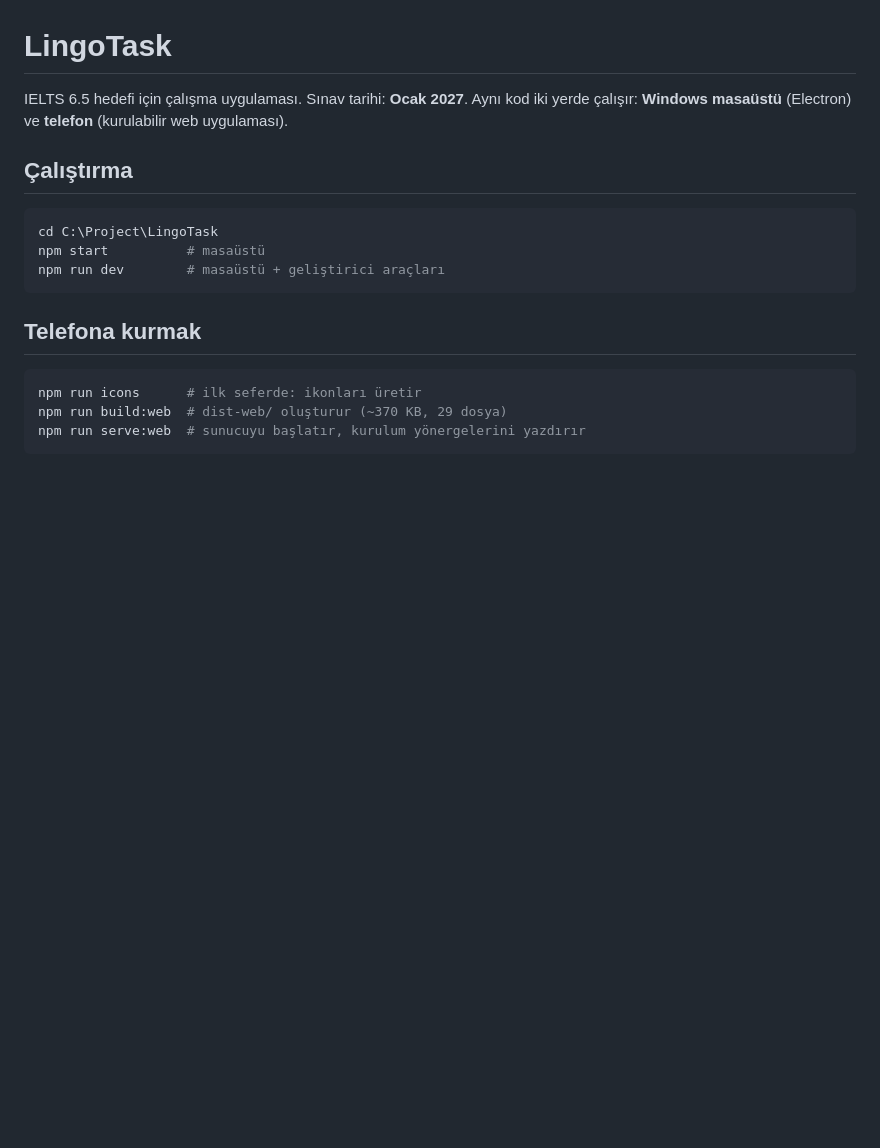
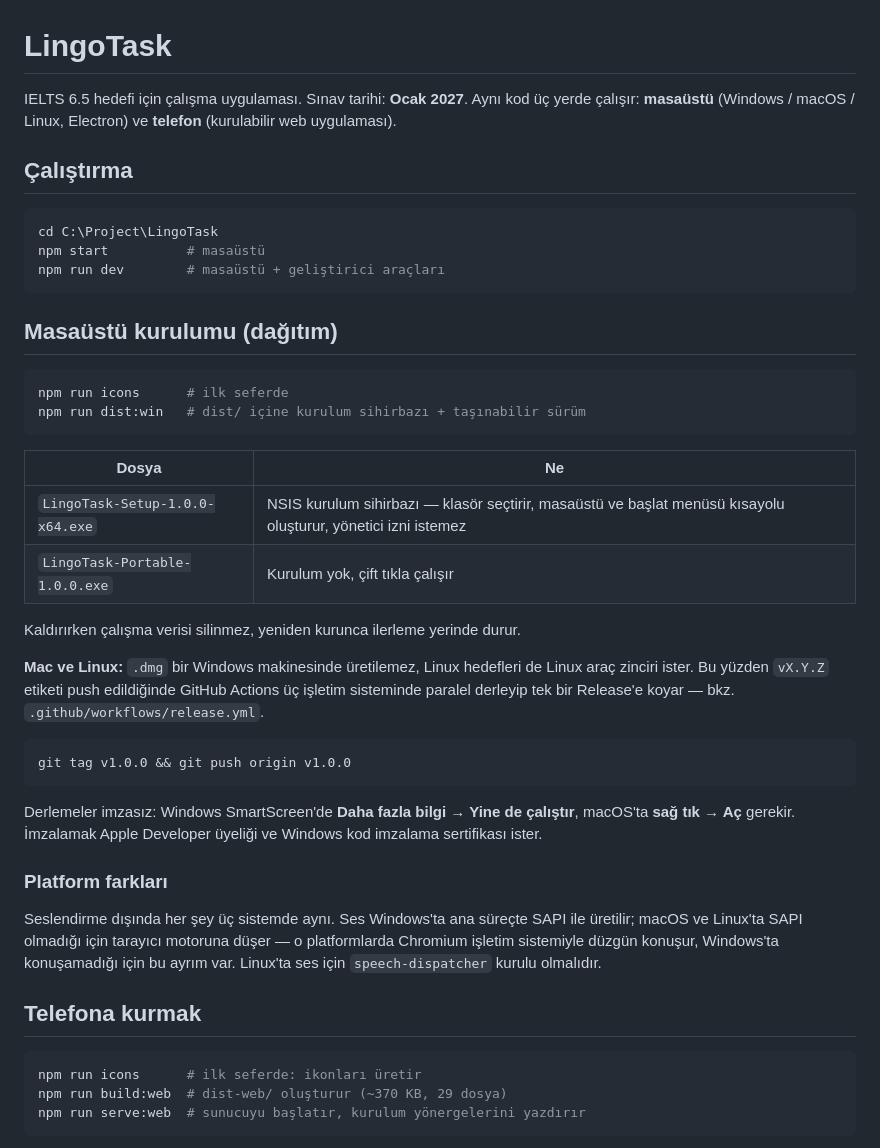
Before and after one commit to DropDeart/LingoTask, a Markdown page: README.md, the part around the change. GitHub-like rendering; blank space fills up the shorter version.

Commit message:
Make the desktop build genuinely cross-platform and add installers
Speech was bound to Windows PowerShell, so macOS and Linux would have been
silent. The Electron platform now falls back to the browser speech engine when
SAPI is unavailable, which is the right engine on those systems anyway.

- electron-builder: NSIS wizard + portable for Windows, dmg for macOS,
  AppImage and deb for Linux
- Ship tts.ps1 unpacked from app.asar: powershell.exe is an outside process
  and cannot read a file inside the archive, so speech was broken in the
  packaged build while working fine from source
- Keep a minimal macOS menu, since an app with no menu loses Cmd+Q
- GitHub Actions: build installers on all three runners into one Release,
  and deploy the PWA to Pages so the phone build has an HTTPS origin

Co-Authored-By: Claude Opus 5 <noreply@anthropic.com>

````diff
--- a/README.md
+++ b/README.md
@@ -1,7 +1,7 @@
 # LingoTask
 
 IELTS 6.5 hedefi için çalışma uygulaması. Sınav tarihi: **Ocak 2027**.
-Aynı kod iki yerde çalışır: **Windows masaüstü** (Electron) ve **telefon** (kurulabilir web uygulaması).
+Aynı kod üç yerde çalışır: **masaüstü** (Windows / macOS / Linux, Electron) ve **telefon** (kurulabilir web uygulaması).
 
 ## Çalıştırma
 
@@ -10,6 +10,32 @@ cd C:\Project\LingoTask
 npm start          # masaüstü
 npm run dev        # masaüstü + geliştirici araçları
 ```
+
+## Masaüstü kurulumu (dağıtım)
+
+```powershell
+npm run icons      # ilk seferde
+npm run dist:win   # dist/ içine kurulum sihirbazı + taşınabilir sürüm
+```
+
+| Dosya | Ne |
+|---|---|
+| `LingoTask-Setup-1.0.0-x64.exe` | NSIS kurulum sihirbazı — klasör seçtirir, masaüstü ve başlat menüsü kısayolu oluşturur, yönetici izni istemez |
+| `LingoTask-Portable-1.0.0.exe` | Kurulum yok, çift tıkla çalışır |
+
+Kaldırırken çalışma verisi silinmez, yeniden kurunca ilerleme yerinde durur.
+
+**Mac ve Linux:** `.dmg` bir Windows makinesinde üretilemez, Linux hedefleri de Linux araç zinciri ister. Bu yüzden `vX.Y.Z` etiketi push edildiğinde GitHub Actions üç işletim sisteminde paralel derleyip tek bir Release'e koyar — bkz. `.github/workflows/release.yml`.
+
+```bash
+git tag v1.0.0 && git push origin v1.0.0
+```
+
+Derlemeler imzasız: Windows SmartScreen'de **Daha fazla bilgi → Yine de çalıştır**, macOS'ta **sağ tık → Aç** gerekir. İmzalamak Apple Developer üyeliği ve Windows kod imzalama sertifikası ister.
+
+### Platform farkları
+
+Seslendirme dışında her şey üç sistemde aynı. Ses Windows'ta ana süreçte SAPI ile üretilir; macOS ve Linux'ta SAPI olmadığı için tarayıcı motoruna düşer — o platformlarda Chromium işletim sistemiyle düzgün konuşur, Windows'ta konuşamadığı için bu ayrım var. Linux'ta ses için `speech-dispatcher` kurulu olmalıdır.
 
 ## Telefona kurmak
 
````
